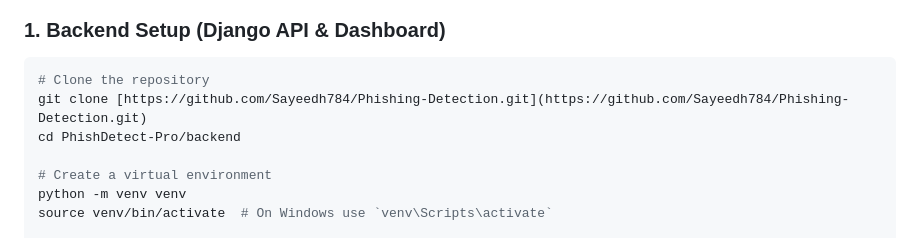
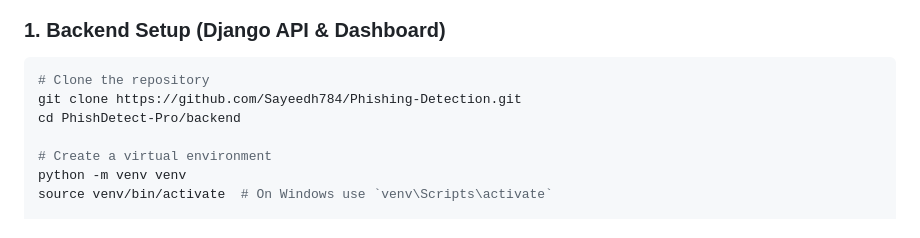
Before and after one commit to Sayeedh784/Phishing-Detection, a Markdown page: README.md, the part around the change. Drawn GitHub-style.

````diff
--- a/README.md
+++ b/README.md
@@ -56,7 +56,7 @@ Evaluated on a strictly balanced, isolated test set (80/20 split) avoiding data
 ### 1. Backend Setup (Django API & Dashboard)
 ```bash
 # Clone the repository
-git clone [https://github.com/Sayeedh784/Phishing-Detection.git](https://github.com/Sayeedh784/Phishing-Detection.git)
+git clone https://github.com/Sayeedh784/Phishing-Detection.git
 cd PhishDetect-Pro/backend
 
 # Create a virtual environment
````
